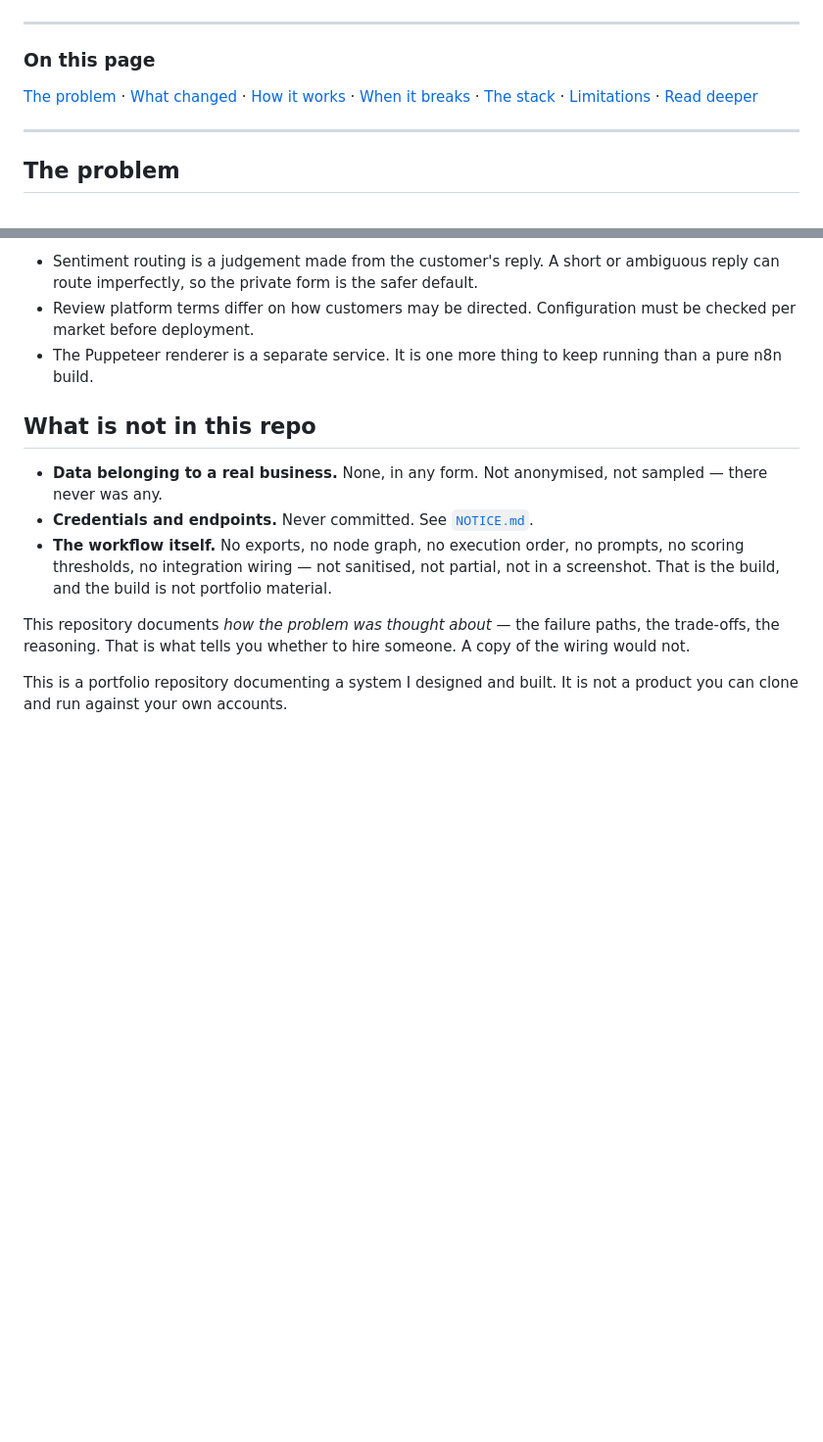
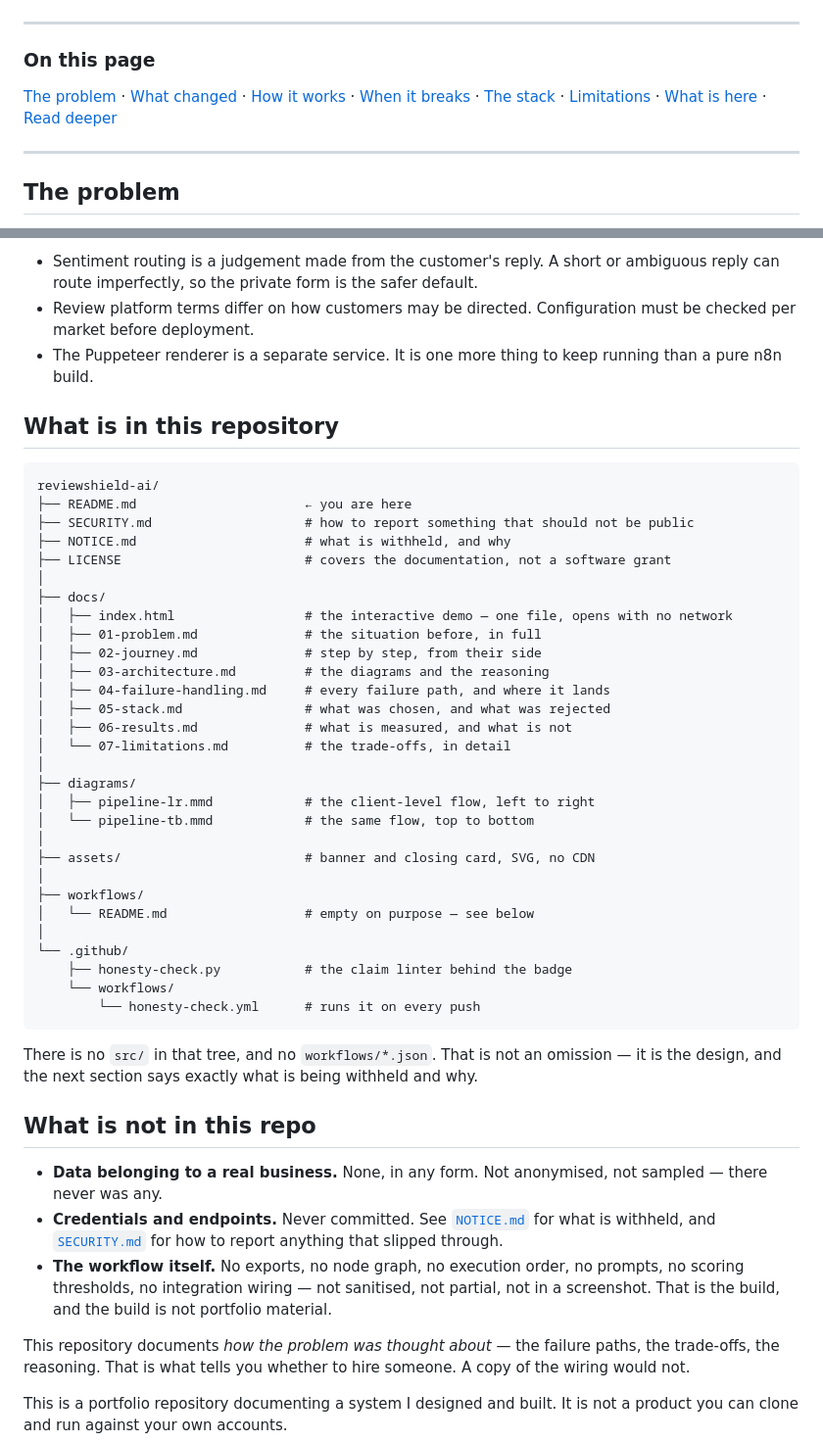
Before and after one commit to mdsadrhoman123-stack/reviewshield-ai, a Markdown page: README.md, 2 parts joined by grey strips. Shown at 98% size. Rendered like a GitHub page; blank space fills up the shorter version.

Commit message:
docs: add a repository structure tree, and say plainly why there is no src/ in it

````diff
--- a/README.md
+++ b/README.md
@@ -23,7 +23,7 @@
 
 ### On this page
 
-[The problem](#the-problem) · [What changed](#what-changed) · [How it works](#how-it-works) · [When it breaks](#when-it-breaks) · [The stack](#the-stack) · [Limitations](#honest-limitations) · [Read deeper](#read-deeper)
+[The problem](#the-problem) · [What changed](#what-changed) · [How it works](#how-it-works) · [When it breaks](#when-it-breaks) · [The stack](#the-stack) · [Limitations](#honest-limitations) · [What is here](#what-is-in-this-repository) · [Read deeper](#read-deeper)
 
 ---
 
@@ -162,10 +162,46 @@ Every design decision costs something. These are the trade-offs in this build, s
 - Review platform terms differ on how customers may be directed. Configuration must be checked per market before deployment.
 - The Puppeteer renderer is a separate service. It is one more thing to keep running than a pure n8n build.
 
+## What is in this repository
+
+```text
+reviewshield-ai/
+├── README.md                      ← you are here
+├── SECURITY.md                    # how to report something that should not be public
+├── NOTICE.md                      # what is withheld, and why
+├── LICENSE                        # covers the documentation, not a software grant
+│
+├── docs/
+│   ├── index.html                 # the interactive demo — one file, opens with no network
+│   ├── 01-problem.md              # the situation before, in full
+│   ├── 02-journey.md              # step by step, from their side
+│   ├── 03-architecture.md         # the diagrams and the reasoning
+│   ├── 04-failure-handling.md     # every failure path, and where it lands
+│   ├── 05-stack.md                # what was chosen, and what was rejected
+│   ├── 06-results.md              # what is measured, and what is not
+│   └── 07-limitations.md          # the trade-offs, in detail
+│
+├── diagrams/
+│   ├── pipeline-lr.mmd            # the client-level flow, left to right
+│   └── pipeline-tb.mmd            # the same flow, top to bottom
+│
+├── assets/                        # banner and closing card, SVG, no CDN
+│
+├── workflows/
+│   └── README.md                  # empty on purpose — see below
+│
+└── .github/
+    ├── honesty-check.py           # the claim linter behind the badge
+    └── workflows/
+        └── honesty-check.yml      # runs it on every push
+```
+
+There is no `src/` in that tree, and no `workflows/*.json`. That is not an omission — it is the design, and the next section says exactly what is being withheld and why.
+
 ## What is not in this repo
 
 - **Data belonging to a real business.** None, in any form. Not anonymised, not sampled — there never was any.
-- **Credentials and endpoints.** Never committed. See [`NOTICE.md`](NOTICE.md).
+- **Credentials and endpoints.** Never committed. See [`NOTICE.md`](NOTICE.md) for what is withheld, and [`SECURITY.md`](SECURITY.md) for how to report anything that slipped through.
 - **The workflow itself.** No exports, no node graph, no execution order, no prompts, no scoring thresholds, no integration wiring — not sanitised, not partial, not in a screenshot. That is the build, and the build is not portfolio material.
 
 This repository documents *how the problem was thought about* — the failure paths, the trade-offs, the reasoning. That is what tells you whether to hire someone. A copy of the wiring would not.
````
